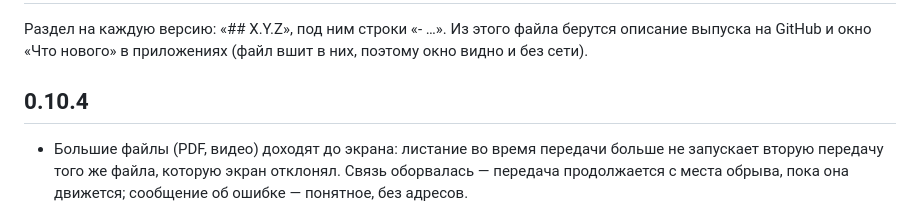
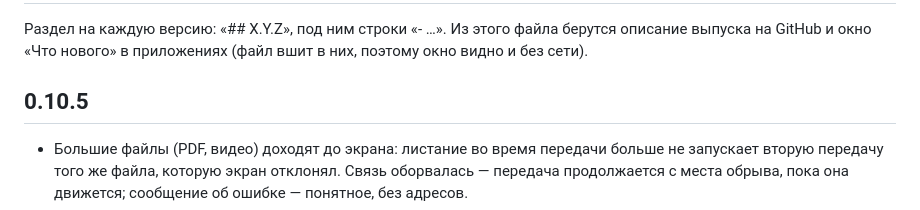
Before and after one commit to veracerkof-debug/deixis-app, a Markdown page: CHANGELOG.md, the part around the change. GitHub-like rendering.

Commit message:
Выпуск 0.10.5 (метка 0.10.4 ушла раньше на прежний коммит; 0.10.4 не выпускался)
Co-Authored-By: Claude Opus 5.5 <noreply@anthropic.com>
Claude-Session: https://claude.ai/code/session_01BigHEqsQc833CcD7ywJX6N

```diff
--- a/CHANGELOG.md
+++ b/CHANGELOG.md
@@ -3,7 +3,7 @@
 Раздел на каждую версию: «## X.Y.Z», под ним строки «- …». Из этого файла берутся описание выпуска
 на GitHub и окно «Что нового» в приложениях (файл вшит в них, поэтому окно видно и без сети).
 
-## 0.10.4
+## 0.10.5
 - Большие файлы (PDF, видео) доходят до экрана: листание во время передачи больше не запускает вторую передачу того же файла, которую экран отклонял. Связь оборвалась — передача продолжается с места обрыва, пока она движется; сообщение об ошибке — понятное, без адресов.
 - «Отправить на экраны заранее» в меню фото, видео и PDF: файл уходит в фоне, а в зале ничего не меняется. Файл из предпросмотра тоже уходит заранее — «В зал» потом без ожидания.
 - Презентация и PDF: при листании окна «Сейчас» и «Предпросмотр» на телефоне показывают ту страницу, что в зале (раньше в них застревала первая).
```
